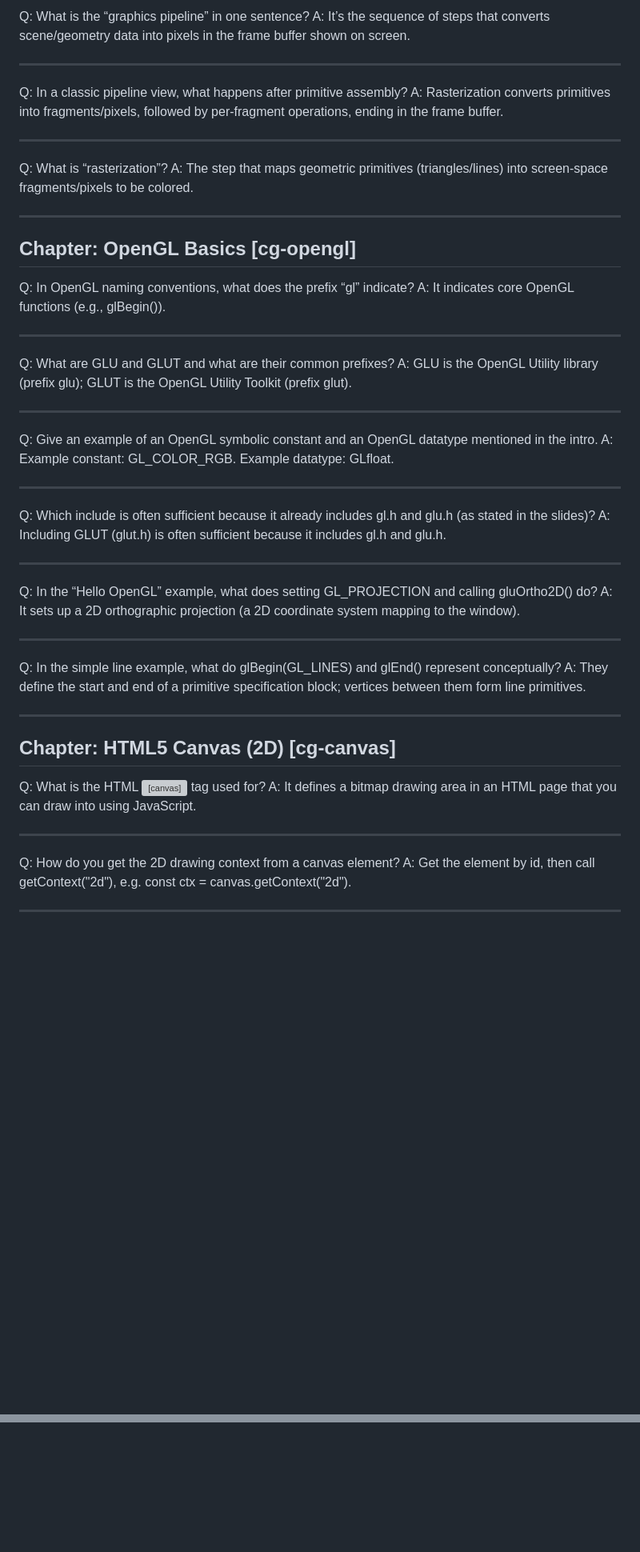
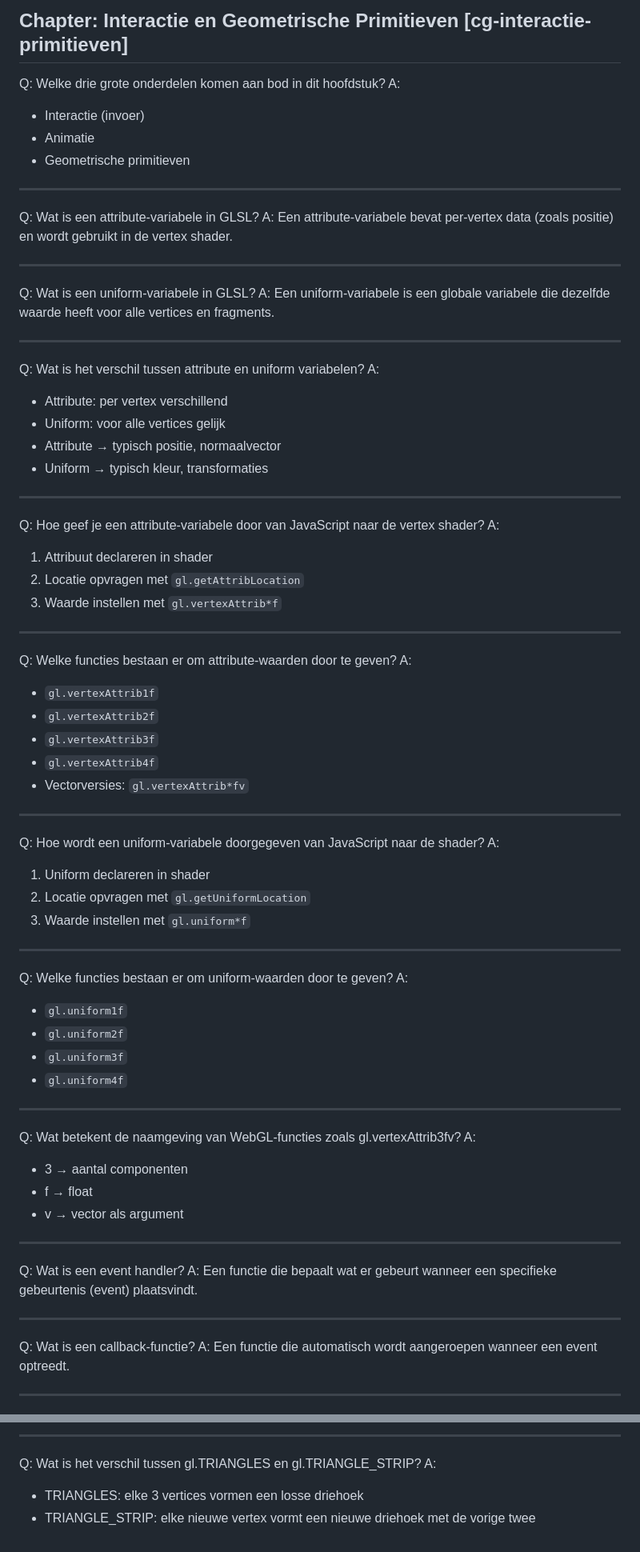
Before and after one commit to driesnuttin25/github_website_test, a Markdown page: chapters.md, 2 parts joined by grey strips. Shown at 80% size. Rendered like a GitHub page; blank space fills up the shorter version; grey boxes are pictures that could not be loaded.

```diff
--- a/chapters.md
+++ b/chapters.md
@@ -46,51 +79,74 @@ A: 1992 OpenGL; 1999 Nvidia GeForce 256; 2006 OpenGL taken over by Khronos Group
 
-Q: What is the “graphics pipeline” in one sentence?
-A: It’s the sequence of steps that converts scene/geometry data into pixels in the frame buffer shown on screen.
+
+
+## Chapter: Interactie en Geometrische Primitieven [cg-interactie-primitieven]
+
+Q: Welke drie grote onderdelen komen aan bod in dit hoofdstuk?
+A:
+- Interactie (invoer)
+- Animatie
+- Geometrische primitieven
 
 ---
-Q: In a classic pipeline view, what happens after primitive assembly?
-A: Rasterization converts primitives into fragments/pixels, followed by per-fragment operations, ending in the frame buffer.
+Q: Wat is een attribute-variabele in GLSL?
+A: Een attribute-variabele bevat per-vertex data (zoals positie) en wordt gebruikt in de vertex shader.
 
 ---
-Q: What is “rasterization”?
-A: The step that maps geometric primitives (triangles/lines) into screen-space fragments/pixels to be colored.
+Q: Wat is een uniform-variabele in GLSL?
+A: Een uniform-variabele is een globale variabele die dezelfde waarde heeft voor alle vertices en fragments.
 
 ---
-
-## Chapter: OpenGL Basics [cg-opengl]
-
-Q: In OpenGL naming conventions, what does the prefix “gl” indicate?
-A: It indicates core OpenGL functions (e.g., glBegin()).
+Q: Wat is het verschil tussen attribute en uniform variabelen?
+A:
+- Attribute: per vertex verschillend
+- Uniform: voor alle vertices gelijk
+- Attribute → typisch positie, normaalvector
+- Uniform → typisch kleur, transformaties
 
 ---
-Q: What are GLU and GLUT and what are their common prefixes?
-A: GLU is the OpenGL Utility library (prefix glu); GLUT is the OpenGL Utility Toolkit (prefix glut).
+Q: Hoe geef je een attribute-variabele door van JavaScript naar de vertex shader?
+A:
+1. Attribuut declareren in shader
+2. Locatie opvragen met `gl.getAttribLocation`
+3. Waarde instellen met `gl.vertexAttrib*f`
 
 ---
-Q: Give an example of an OpenGL symbolic constant and an OpenGL datatype mentioned in the intro.
-A: Example constant: GL_COLOR_RGB. Example datatype: GLfloat.
+Q: Welke functies bestaan er om attribute-waarden door te geven?
+A:
+- `gl.vertexAttrib1f`
+- `gl.vertexAttrib2f`
+- `gl.vertexAttrib3f`
+- `gl.vertexAttrib4f`
+- Vectorversies: `gl.vertexAttrib*fv`
 
 ---
-Q: Which include is often sufficient because it already includes gl.h and glu.h (as stated in the slides)?
-A: Including GLUT (glut.h) is often sufficient because it includes gl.h and glu.h.
+Q: Hoe wordt een uniform-variabele doorgegeven van JavaScript naar de shader?
+A:
+1. Uniform declareren in shader
+2. Locatie opvragen met `gl.getUniformLocation`
+3. Waarde instellen met `gl.uniform*f`
 
 ---
-Q: In the “Hello OpenGL” example, what does setting GL_PROJECTION and calling gluOrtho2D() do?
-A: It sets up a 2D orthographic projection (a 2D coordinate system mapping to the window).
+Q: Welke functies bestaan er om uniform-waarden door te geven?
+A:
+- `gl.uniform1f`
+- `gl.uniform2f`
+- `gl.uniform3f`
+- `gl.uniform4f`
 
 ---
-Q: In the simple line example, what do glBegin(GL_LINES) and glEnd() represent conceptually?
-A: They define the start and end of a primitive specification block; vertices between them form line primitives.
+Q: Wat betekent de naamgeving van WebGL-functies zoals gl.vertexAttrib3fv?
+A:
+- 3 → aantal componenten
+- f → float
+- v → vector als argument
 
 ---
-
-## Chapter: HTML5 Canvas (2D) [cg-canvas]
-
-Q: What is the HTML <canvas> tag used for?
-A: It defines a bitmap drawing area in an HTML page that you can draw into using JavaScript.
+Q: Wat is een event handler?
+A: Een functie die bepaalt wat er gebeurt wanneer een specifieke gebeurtenis (event) plaatsvindt.
 
 ---
-Q: How do you get the 2D drawing context from a canvas element?
-A: Get the element by id, then call getContext("2d"), e.g. const ctx = canvas.getContext("2d").
+Q: Wat is een callback-functie?
+A: Een functie die automatisch wordt aangeroepen wanneer een event optreedt.
 
 ---
@@ -152,0 +235,5 @@ A: Get the attribute location with getAttribLocation, then set it with something
+---
+Q: Wat is het verschil tussen gl.TRIANGLES en gl.TRIANGLE_STRIP?
+A:
+- TRIANGLES: elke 3 vertices vormen een losse driehoek
+- TRIANGLE_STRIP: elke nieuwe vertex vormt een nieuwe driehoek met de vorige twee
```
Also changed, not shown: other parts of chapters.md (+115 -56 lines).
